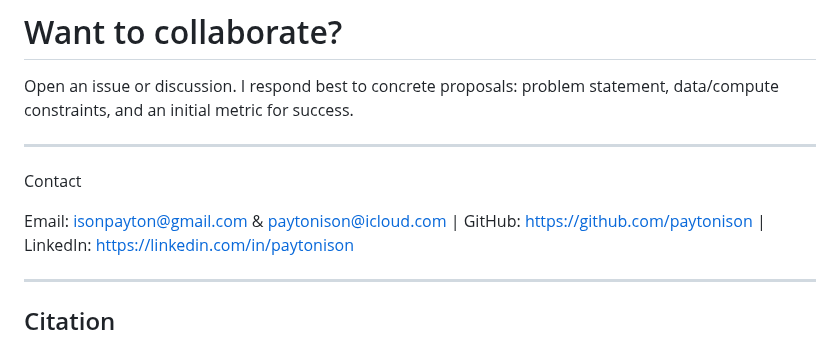
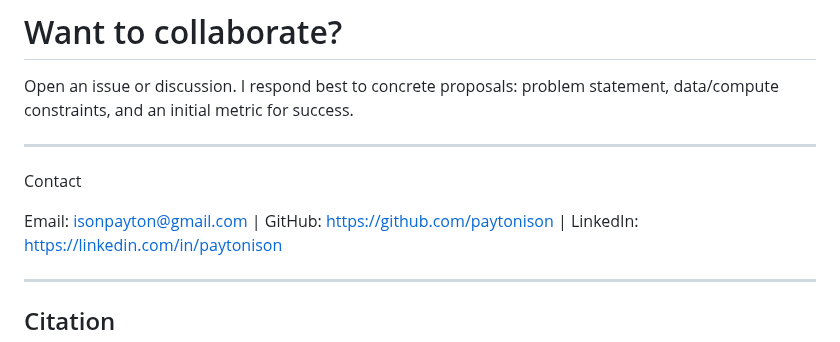
Before and after one commit to paytonison/paytonison, a Markdown page: README.md, the part around the change. GitHub-like rendering.

```diff
--- a/README.md
+++ b/README.md
@@ -78,7 +78,7 @@ Open an issue or discussion. I respond best to concrete proposals: problem state
 
 Contact
 
-Email: isonpayton@gmail.com & paytonison@icloud.com |
+Email: isonpayton@gmail.com |
 GitHub: https://github.com/paytonison |
 LinkedIn: https://linkedin.com/in/paytonison
 
```
